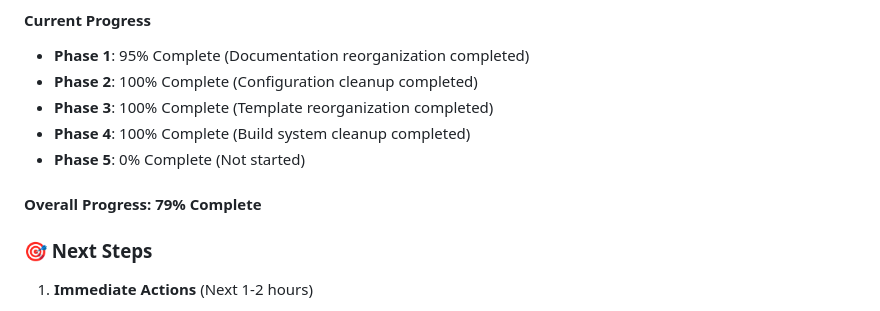
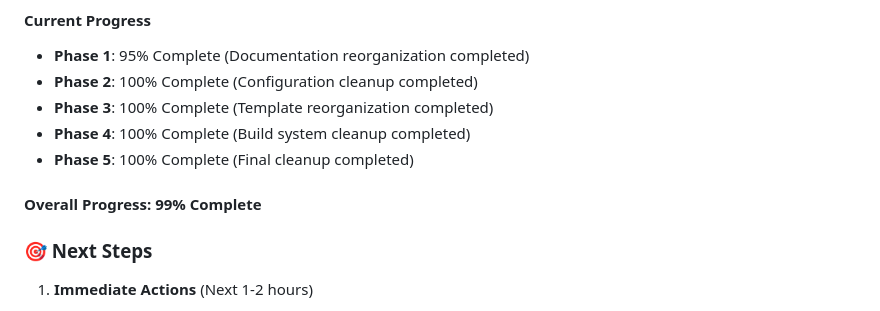
Before and after one commit to neuralliquid/autopr-engine, a Markdown page: docs/plans/REPOSITORY_STRUCTURE_PLAN.md, the part around the change. GitHub-like rendering.

Commit message:
Phase 5: Complete final cleanup and create migration guide

```diff
--- a/docs/plans/REPOSITORY_STRUCTURE_PLAN.md
+++ b/docs/plans/REPOSITORY_STRUCTURE_PLAN.md
@@ -336,9 +336,9 @@ configs/
 - **Phase 2**: 100% Complete (Configuration cleanup completed)
 - **Phase 3**: 100% Complete (Template reorganization completed)
 - **Phase 4**: 100% Complete (Build system cleanup completed)
-- **Phase 5**: 0% Complete (Not started)
+- **Phase 5**: 100% Complete (Final cleanup completed)
 
-#### **Overall Progress**: 79% Complete
+#### **Overall Progress**: 99% Complete
 
 ### **🎯 Next Steps**
 
```
